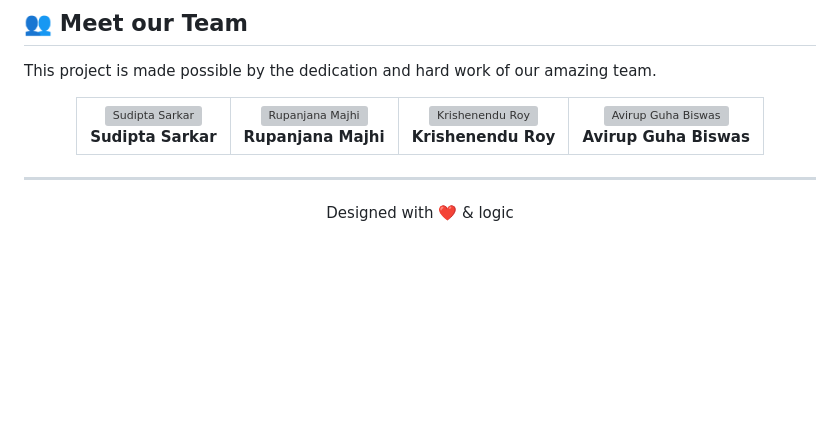
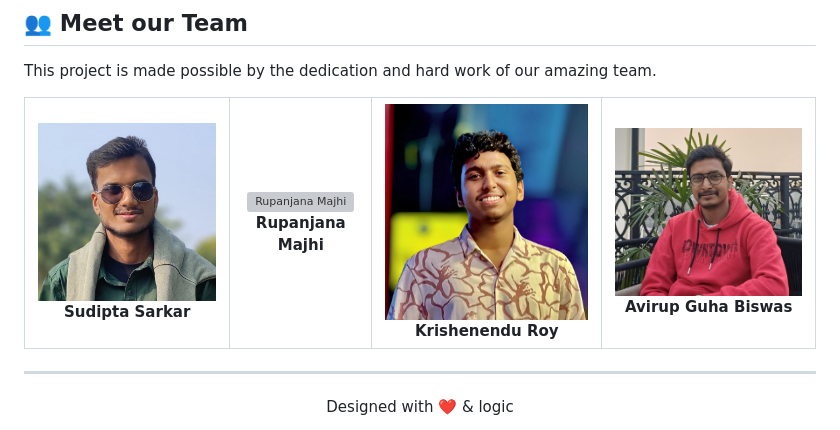
Before and after one commit to itzsudipta/AI-powered-TOF-Drone-System, a Markdown page: Readme.md, the part around the change. Drawn GitHub-style; blank space fills up the shorter version; grey boxes are pictures that could not be loaded.

Commit message:
fix : broken link in team section

```diff
--- a/Readme.md
+++ b/Readme.md
@@ -60,19 +60,19 @@ This project is made possible by the dedication and hard work of our amazing tea
   <table>
     <tr>
       <td align="center">
-        <img src="frontend/pr3.jpeg" alt="Sudipta Sarkar" width="100px;"/><br />
+        <img src="Frontend/pr3.jpeg" alt="Sudipta Sarkar" width="100px;"/><br />
         <b>Sudipta Sarkar</b>
       </td>
       <td align="center">
-        <img src="frontend/pr1.jpeg" alt="Rupanjana Majhi" width="100px;"/><br />
+        <img src="Frontend/pr1.jpeg" alt="Rupanjana Majhi" width="100px;"/><br />
         <b>Rupanjana Majhi</b>
       </td>
       <td align="center">
-        <img src="frontend/pr2.jpeg" alt="Krishenendu Roy" width="100px;"/><br />
+        <img src="Frontend/pr2.jpeg" alt="Krishenendu Roy" width="100px;"/><br />
         <b>Krishenendu Roy</b>
       </td>
       <td align="center">
-       <img src="frontend/pr4.jpeg" alt="Avirup Guha Biswas" width="100px;"/><br />
+       <img src="Frontend/pr4.jpeg" alt="Avirup Guha Biswas" width="100px;"/><br />
         <b>Avirup Guha Biswas</b>
       </td>
     </tr>
```
